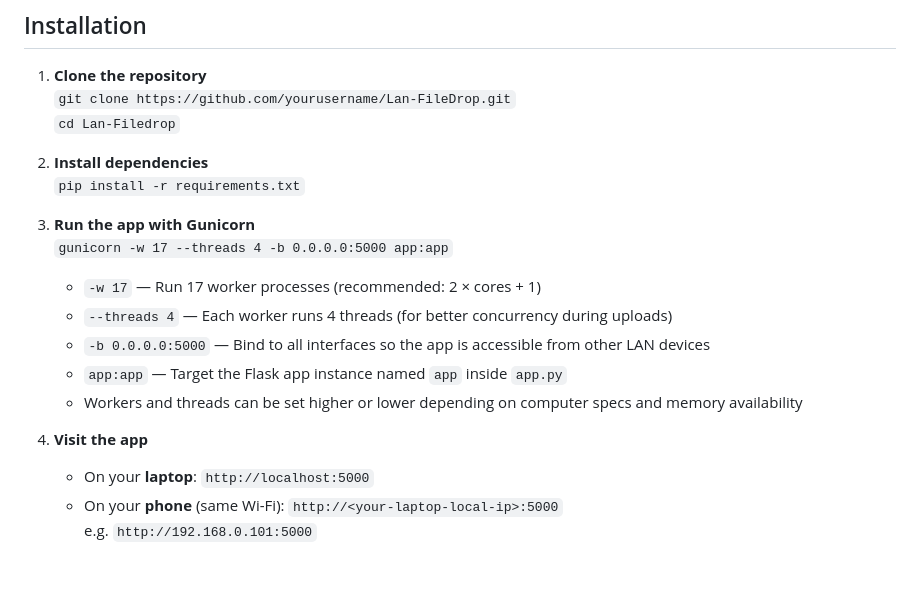
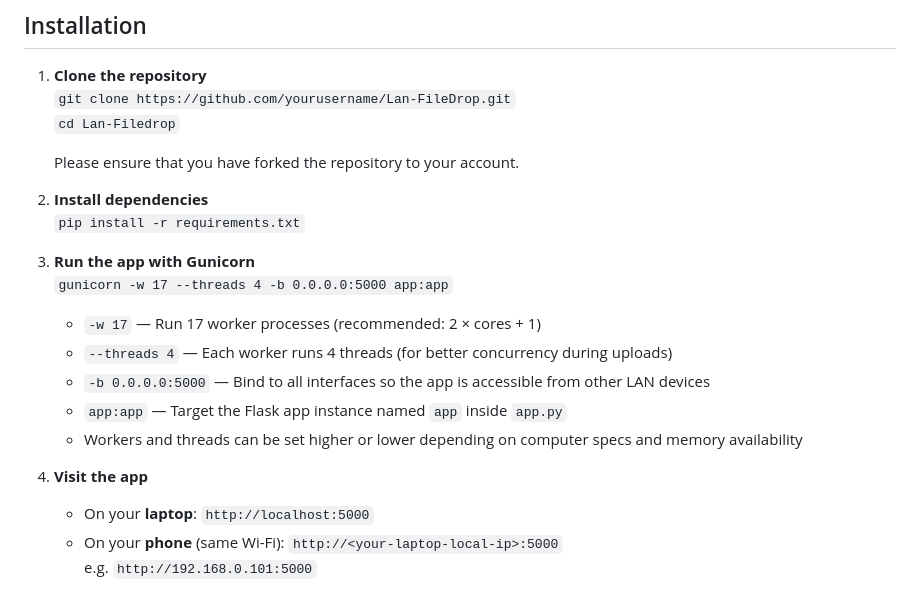
Before and after one commit to MR-VL/LAN-File-Drop, a Markdown page: README.md, the part around the change. GitHub-like rendering; blank space fills up the shorter version.

```diff
--- a/README.md
+++ b/README.md
@@ -36,10 +36,12 @@ You’re on your iPhone and want to quickly send a bunch of videos or screenshot
    `git clone https://github.com/yourusername/Lan-FileDrop.git`
    `cd Lan-Filedrop`
 
-2. **Install dependencies**
+   Please ensure that you have forked the repository to your account.
+
+3. **Install dependencies**
    `pip install -r requirements.txt`
 
-3. **Run the app with Gunicorn**
+4. **Run the app with Gunicorn**
    `gunicorn -w 17 --threads 4 -b 0.0.0.0:5000 app:app`
 
    - `-w 17` — Run 17 worker processes (recommended: 2 × cores + 1)
@@ -47,7 +49,7 @@ You’re on your iPhone and want to quickly send a bunch of videos or screenshot
    - `-b 0.0.0.0:5000` — Bind to all interfaces so the app is accessible from other LAN devices
    - `app:app` — Target the Flask app instance named `app` inside `app.py`
    - Workers and threads can be set higher or lower depending on computer specs and memory availability
-4. **Visit the app**
+5. **Visit the app**
    - On your **laptop**: `http://localhost:5000`
    - On your **phone** (same Wi-Fi): `http://<your-laptop-local-ip>:5000`
      e.g. `http://192.168.0.101:5000`
```
